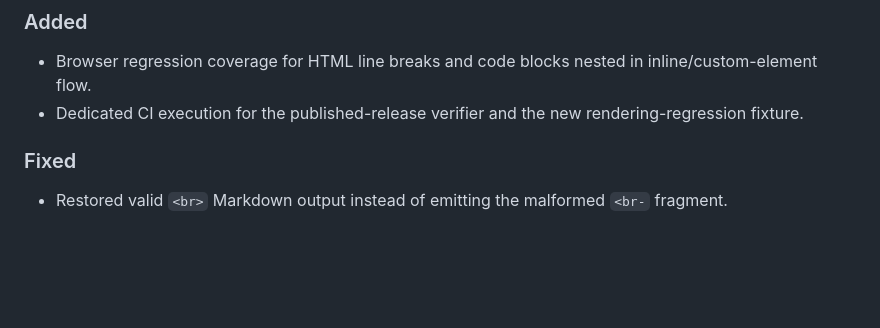
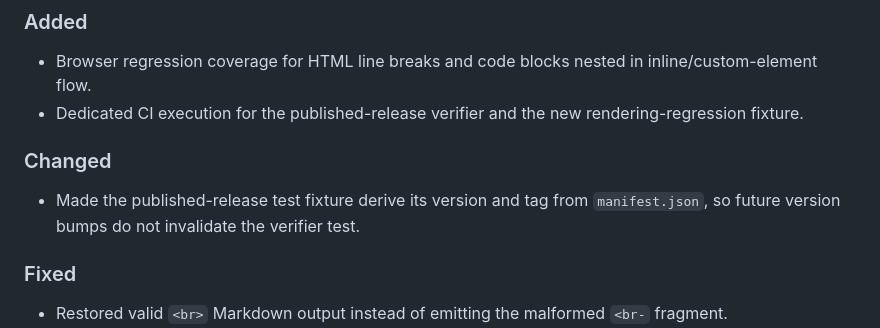
Before and after one commit to 646826/page-to-md-pro, a Markdown page: CHANGELOG.md, the part around the change. GitHub-like rendering; blank space fills up the shorter version.

Commit message:
docs: record future-proof release verifier fixture

```diff
--- a/CHANGELOG.md
+++ b/CHANGELOG.md
@@ -8,6 +8,10 @@ All notable changes to Page to Markdown Pro are documented here.
 
 - Browser regression coverage for HTML line breaks and code blocks nested in inline/custom-element flow.
 - Dedicated CI execution for the published-release verifier and the new rendering-regression fixture.
+
+### Changed
+
+- Made the published-release test fixture derive its version and tag from `manifest.json`, so future version bumps do not invalidate the verifier test.
 
 ### Fixed
 
```
